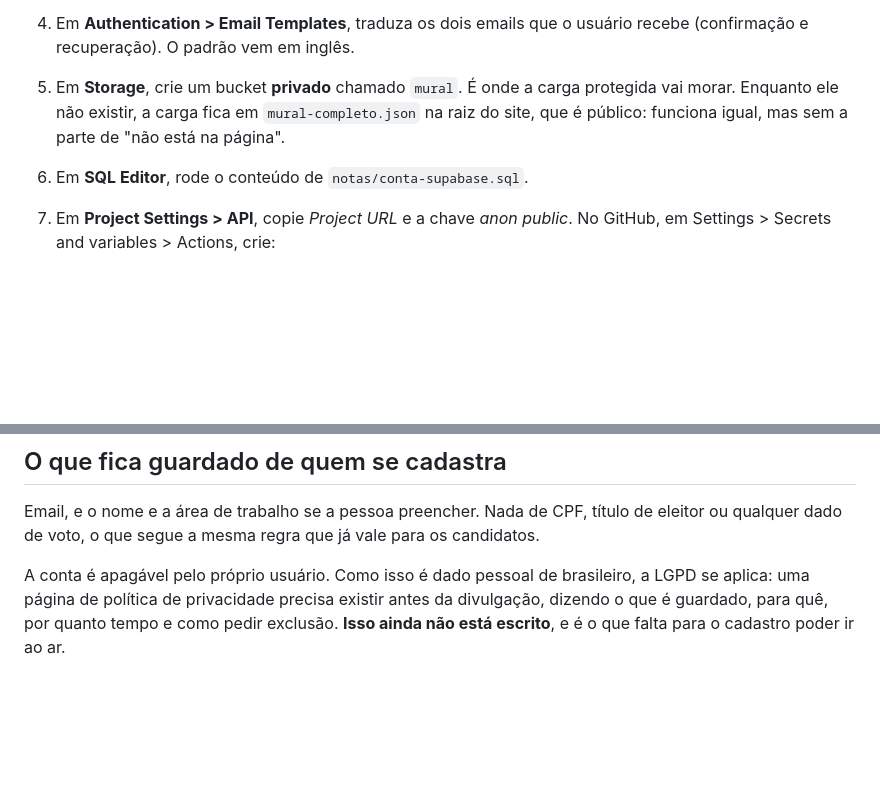
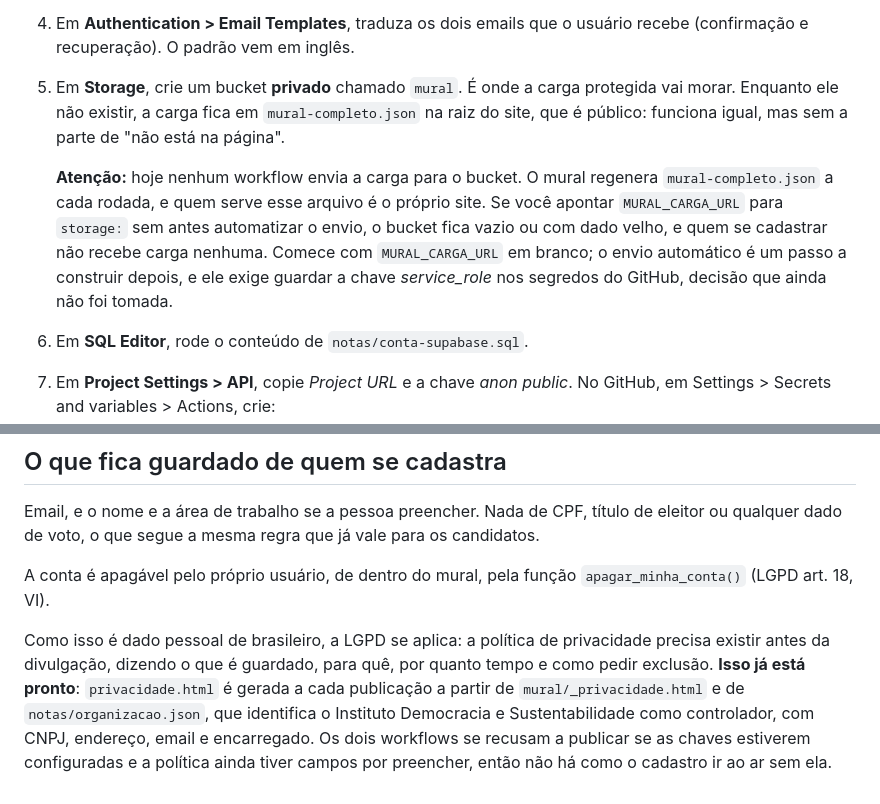
Before and after one commit to figuered0o0808-glitch/observatorio-2026, a Markdown page: notas/conta-supabase.md, 2 parts joined by grey strips. Drawn GitHub-style; blank space fills up the shorter version.

Commit message:
Guia do cadastro: a política já existe, e o bucket ainda não recebe a carga sozinho
O Francisco quer ligar o cadastro e o guia tinha dois pontos que o levariam a erro.

Dizia que a política de privacidade "ainda não está escrita" e que era o que
faltava para o cadastro ir ao ar. Está escrita desde então: privacidade.html é
gerada a cada publicação a partir de mural/_privacidade.html e de
notas/organizacao.json, já preenchido com o Instituto Democracia e
Sustentabilidade, CNPJ, endereço, email e encarregado.

E faltava o aviso que mais custaria caro: nenhum workflow envia mural-completo.json
para o bucket privado do Supabase. Apontar MURAL_CARGA_URL para storage: antes de
automatizar o envio deixa o bucket vazio, e quem se cadastrar não recebe carga.
O guia agora manda começar com a variável em branco e registra que o envio
automático exigiria guardar a chave service_role nos segredos do GitHub, decisão
que ainda não foi tomada.

Co-Authored-By: Claude Opus 5 <noreply@anthropic.com>
Claude-Session: https://claude.ai/code/session_01Unuw4kEZGwhdg5tPsFi4r6

```diff
--- a/notas/conta-supabase.md
+++ b/notas/conta-supabase.md
@@ -35,6 +35,13 @@ propósito: variável de ambiente em branco não pode trancar o público do lado
    morar. Enquanto ele não existir, a carga fica em `mural-completo.json` na raiz do site, que
    é público: funciona igual, mas sem a parte de "não está na página".
 
+   **Atenção:** hoje nenhum workflow envia a carga para o bucket. O mural regenera
+   `mural-completo.json` a cada rodada, e quem serve esse arquivo é o próprio site. Se você
+   apontar `MURAL_CARGA_URL` para `storage:` sem antes automatizar o envio, o bucket fica vazio
+   ou com dado velho, e quem se cadastrar não recebe carga nenhuma. Comece com
+   `MURAL_CARGA_URL` em branco; o envio automático é um passo a construir depois, e ele exige
+   guardar a chave *service_role* nos segredos do GitHub, decisão que ainda não foi tomada.
+
 6. Em **SQL Editor**, rode o conteúdo de `notas/conta-supabase.sql`.
 
 7. Em **Project Settings > API**, copie *Project URL* e a chave *anon public*. No GitHub, em
@@ -54,7 +61,13 @@ propósito: variável de ambiente em branco não pode trancar o público do lado
 Email, e o nome e a área de trabalho se a pessoa preencher. Nada de CPF, título de eleitor ou
 qualquer dado de voto, o que segue a mesma regra que já vale para os candidatos.
 
-A conta é apagável pelo próprio usuário. Como isso é dado pessoal de brasileiro, a LGPD se
-aplica: uma página de política de privacidade precisa existir antes da divulgação, dizendo o
-que é guardado, para quê, por quanto tempo e como pedir exclusão. **Isso ainda não está
-escrito**, e é o que falta para o cadastro poder ir ao ar.
+A conta é apagável pelo próprio usuário, de dentro do mural, pela função `apagar_minha_conta()`
+(LGPD art. 18, VI).
+
+Como isso é dado pessoal de brasileiro, a LGPD se aplica: a política de privacidade precisa
+existir antes da divulgação, dizendo o que é guardado, para quê, por quanto tempo e como pedir
+exclusão. **Isso já está pronto**: `privacidade.html` é gerada a cada publicação a partir de
+`mural/_privacidade.html` e de `notas/organizacao.json`, que identifica o Instituto Democracia
+e Sustentabilidade como controlador, com CNPJ, endereço, email e encarregado. Os dois workflows
+se recusam a publicar se as chaves estiverem configuradas e a política ainda tiver campos por
+preencher, então não há como o cadastro ir ao ar sem ela.
```
